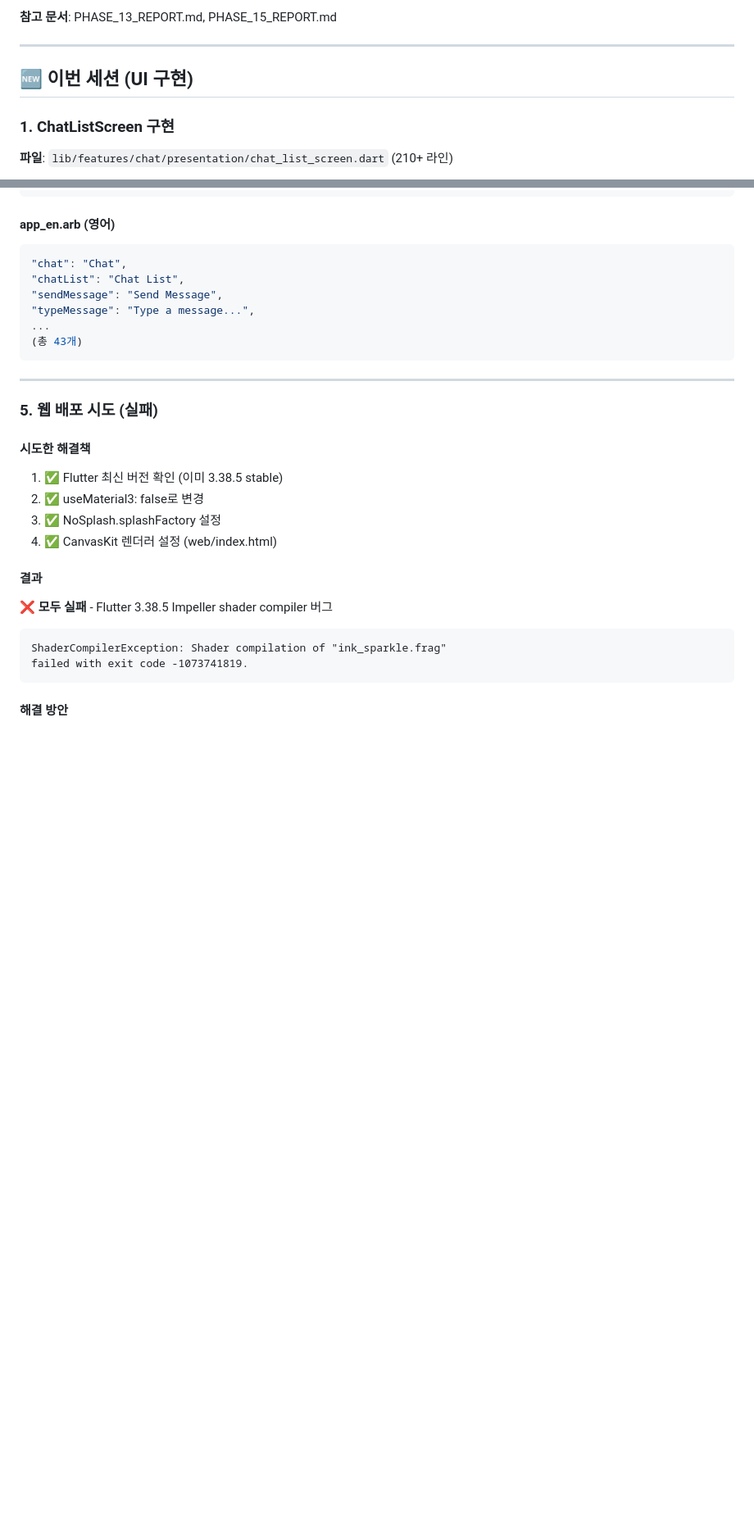
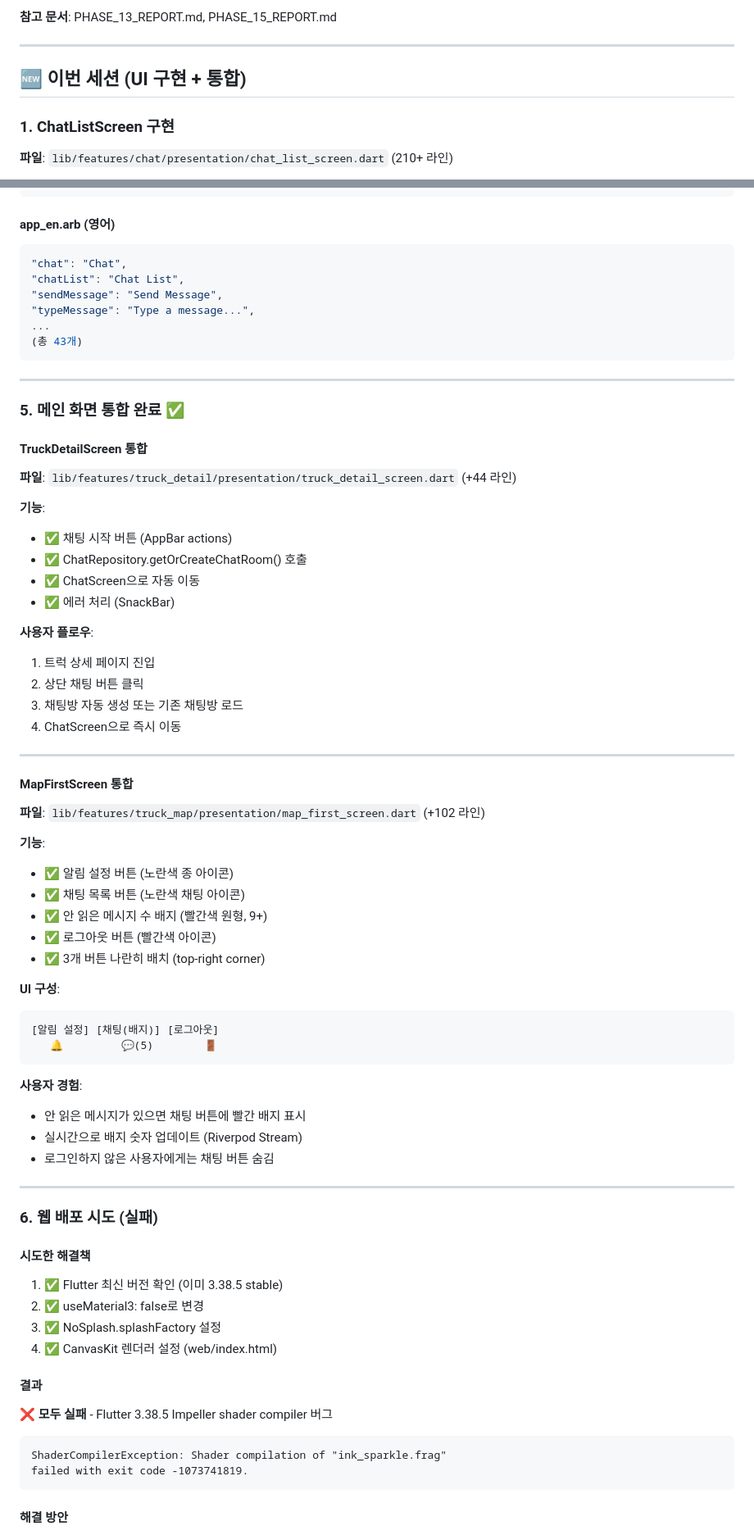
Before and after one commit to hyunwoooim-star/truck_tracker, a Markdown page: SESSION_SUMMARY.md, 2 parts joined by grey strips. Shown at 82% size. GitHub-like rendering; blank space fills up the shorter version.

````diff
--- a/SESSION_SUMMARY.md
+++ b/SESSION_SUMMARY.md
@@ -26,7 +26,7 @@
 
 ---
 
-## 🆕 이번 세션 (UI 구현)
+## 🆕 이번 세션 (UI 구현 + 통합)
 
 ### 1. ChatListScreen 구현
 **파일**: `lib/features/chat/presentation/chat_list_screen.dart` (210+ 라인)
@@ -147,7 +147,49 @@
 
 ---
 
-### 5. 웹 배포 시도 (실패)
+### 5. 메인 화면 통합 완료 ✅
+
+#### TruckDetailScreen 통합
+**파일**: `lib/features/truck_detail/presentation/truck_detail_screen.dart` (+44 라인)
+
+**기능**:
+- ✅ 채팅 시작 버튼 (AppBar actions)
+- ✅ ChatRepository.getOrCreateChatRoom() 호출
+- ✅ ChatScreen으로 자동 이동
+- ✅ 에러 처리 (SnackBar)
+
+**사용자 플로우**:
+1. 트럭 상세 페이지 진입
+2. 상단 채팅 버튼 클릭
+3. 채팅방 자동 생성 또는 기존 채팅방 로드
+4. ChatScreen으로 즉시 이동
+
+---
+
+#### MapFirstScreen 통합
+**파일**: `lib/features/truck_map/presentation/map_first_screen.dart` (+102 라인)
+
+**기능**:
+- ✅ 알림 설정 버튼 (노란색 종 아이콘)
+- ✅ 채팅 목록 버튼 (노란색 채팅 아이콘)
+- ✅ 안 읽은 메시지 수 배지 (빨간색 원형, 9+)
+- ✅ 로그아웃 버튼 (빨간색 아이콘)
+- ✅ 3개 버튼 나란히 배치 (top-right corner)
+
+**UI 구성**:
+```
+[알림 설정] [채팅(배지)] [로그아웃]
+   🔔         💬(5)        🚪
+```
+
+**사용자 경험**:
+- 안 읽은 메시지가 있으면 채팅 버튼에 빨간 배지 표시
+- 실시간으로 배지 숫자 업데이트 (Riverpod Stream)
+- 로그인하지 않은 사용자에게는 채팅 버튼 숨김
+
+---
+
+### 6. 웹 배포 시도 (실패)
 
 #### 시도한 해결책
 1. ✅ Flutter 최신 버전 확인 (이미 3.38.5 stable)
````
Also changed, not shown: other parts of SESSION_SUMMARY.md (+26 -43 lines), CURRENT_STATUS.md (+29 -15 lines).
